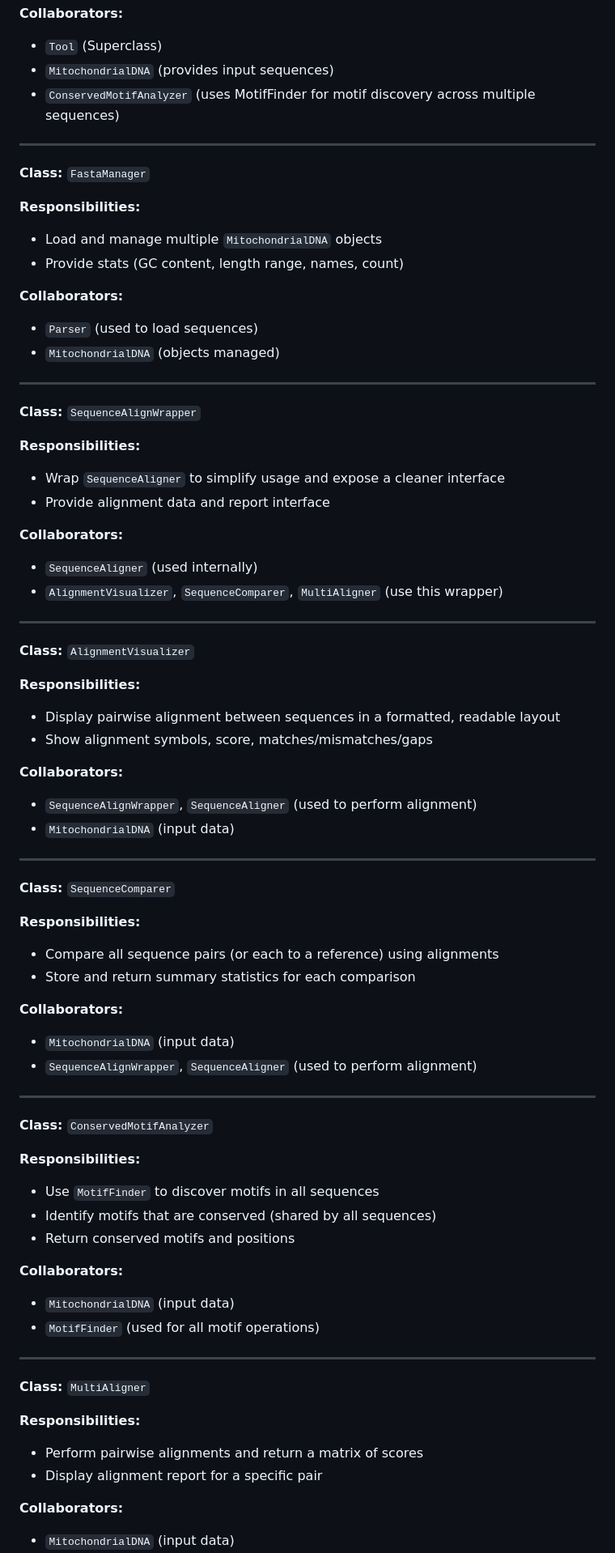
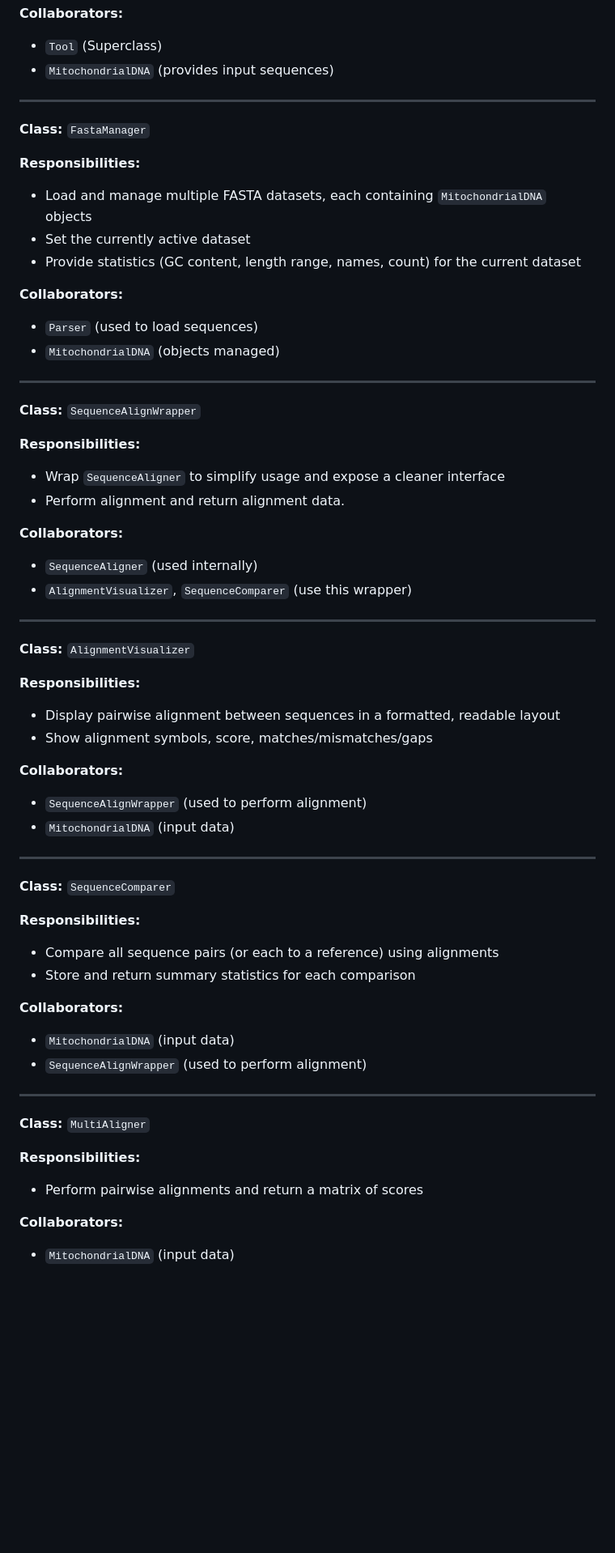
Before and after one commit to hades-k/bio_seq_analyzer, a Markdown page: documentation.md, the part around the change printed below. Shown: that part at 81% size. GitHub-like rendering; blank space fills up the shorter version.

```diff
--- a/documentation.md
+++ b/documentation.md
@@ -93,15 +93,15 @@ This document provides a detailed overview of the classes and methods used in th
 **Collaborators:**
 - `Tool` (Superclass)
 - `MitochondrialDNA` (provides input sequences)
-- `ConservedMotifAnalyzer` (uses MotifFinder for motif discovery across multiple sequences)
 
 ----
 
 **Class:** `FastaManager`
 
 **Responsibilities:**
-- Load and manage multiple `MitochondrialDNA` objects
-- Provide stats (GC content, length range, names, count)
+- Load and manage multiple FASTA datasets, each containing `MitochondrialDNA` objects
+- Set the currently active dataset
+- Provide statistics (GC content, length range, names, count) for the current dataset
 
 **Collaborators:**
 - `Parser` (used to load sequences)
@@ -113,11 +113,11 @@ This document provides a detailed overview of the classes and methods used in th
 
 **Responsibilities:**
 - Wrap `SequenceAligner` to simplify usage and expose a cleaner interface
-- Provide alignment data and report interface
+- Perform alignment and return alignment data.
 
 **Collaborators:**
 - `SequenceAligner` (used internally)
-- `AlignmentVisualizer`, `SequenceComparer`, `MultiAligner` (use this wrapper)
+- `AlignmentVisualizer`, `SequenceComparer` (use this wrapper)
 
 ----
 
@@ -128,7 +128,7 @@ This document provides a detailed overview of the classes and methods used in th
 - Show alignment symbols, score, matches/mismatches/gaps
 
 **Collaborators:**
-- `SequenceAlignWrapper`, `SequenceAligner` (used to perform alignment)
+- `SequenceAlignWrapper` (used to perform alignment)
 - `MitochondrialDNA` (input data)
 
 ----
@@ -141,20 +141,7 @@ This document provides a detailed overview of the classes and methods used in th
 
 **Collaborators:**
 - `MitochondrialDNA` (input data)
-- `SequenceAlignWrapper`, `SequenceAligner` (used to perform alignment)
-
----
-
-**Class:** `ConservedMotifAnalyzer`
-
-**Responsibilities:**
-- Use `MotifFinder` to discover motifs in all sequences
-- Identify motifs that are conserved (shared by all sequences)
-- Return conserved motifs and positions
-
-**Collaborators:**
-- `MitochondrialDNA` (input data)
-- `MotifFinder` (used for all motif operations)
+- `SequenceAlignWrapper` (used to perform alignment)
 
 ---
 
@@ -162,7 +149,6 @@ This document provides a detailed overview of the classes and methods used in th
 
 **Responsibilities:**
 - Perform pairwise alignments and return a matrix of scores
-- Display alignment report for a specific pair
 
 **Collaborators:**
 - `MitochondrialDNA` (input data)
```
Also changed, not shown: other parts of documentation.md (+18 -8 lines).
